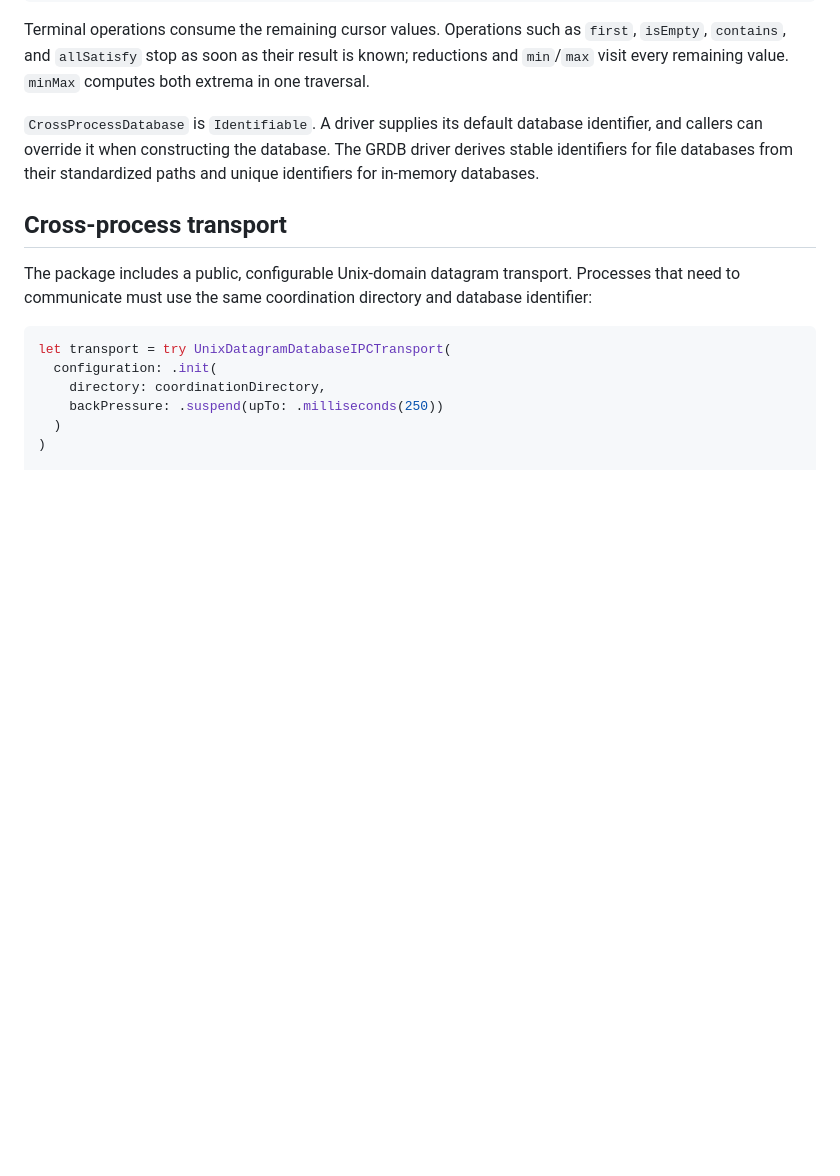
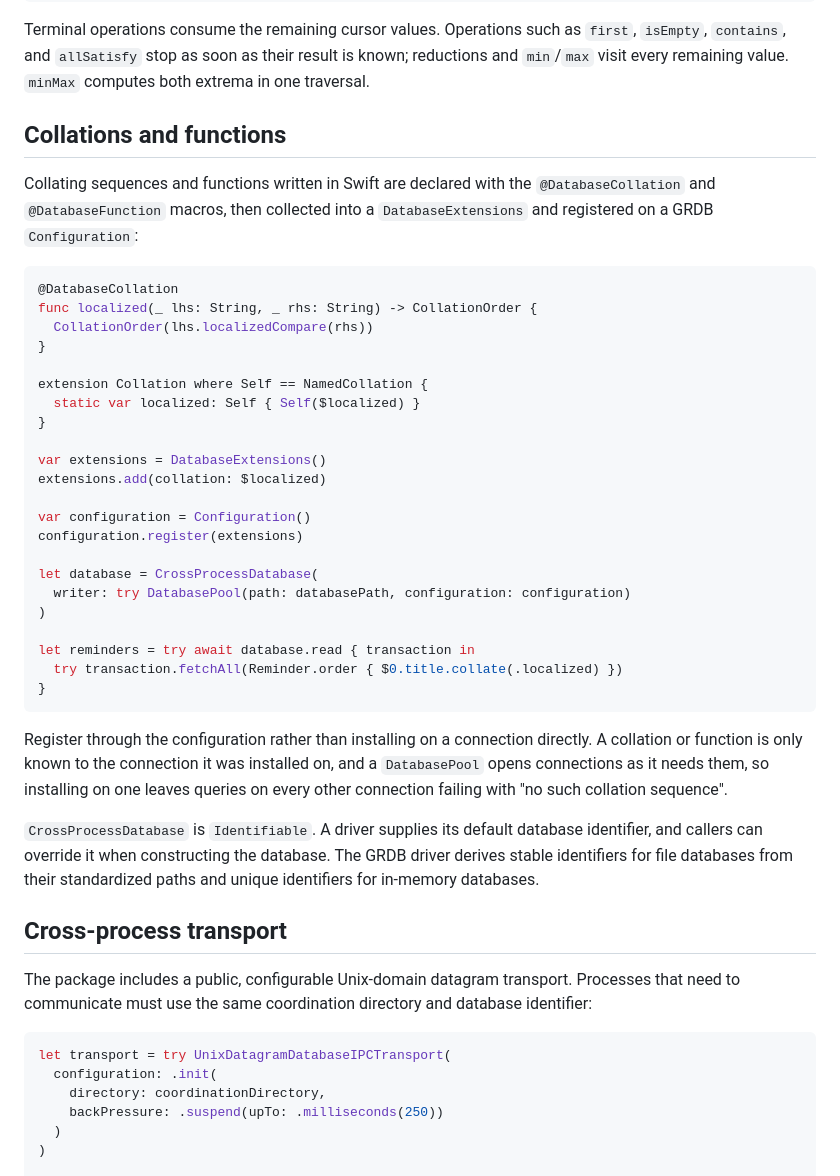
Before and after one commit to mhayes853/sqlite-orbit, a Markdown page: README.md, the part around one of its changes. Drawn GitHub-style; blank space fills up the shorter version.

````diff
--- a/README.md
+++ b/README.md
@@ -99,6 +145,42 @@ let bounds = try transaction.fetchCursor(Reminder.all)
 Terminal operations consume the remaining cursor values. Operations such as `first`, `isEmpty`,
 `contains`, and `allSatisfy` stop as soon as their result is known; reductions and `min`/`max`
 visit every remaining value. `minMax` computes both extrema in one traversal.
+
+## Collations and functions
+
+Collating sequences and functions written in Swift are declared with the `@DatabaseCollation` and
+`@DatabaseFunction` macros, then collected into a `DatabaseExtensions` and registered on a GRDB
+`Configuration`:
+
+```swift
+@DatabaseCollation
+func localized(_ lhs: String, _ rhs: String) -> CollationOrder {
+  CollationOrder(lhs.localizedCompare(rhs))
+}
+
+extension Collation where Self == NamedCollation {
+  static var localized: Self { Self($localized) }
+}
+
+var extensions = DatabaseExtensions()
+extensions.add(collation: $localized)
+
+var configuration = Configuration()
+configuration.register(extensions)
+
+let database = CrossProcessDatabase(
+  writer: try DatabasePool(path: databasePath, configuration: configuration)
+)
+
+let reminders = try await database.read { transaction in
+  try transaction.fetchAll(Reminder.order { $0.title.collate(.localized) })
+}
+```
+
+Register through the configuration rather than installing on a connection directly. A collation or
+function is only known to the connection it was installed on, and a `DatabasePool` opens connections
+as it needs them, so installing on one leaves queries on every other connection failing with "no
+such collation sequence".
 
 `CrossProcessDatabase` is `Identifiable`. A driver supplies its default database identifier, and
 callers can override it when constructing the database. The GRDB driver derives stable identifiers
````
Also changed, not shown: other parts of README.md (+48 -2 lines).
